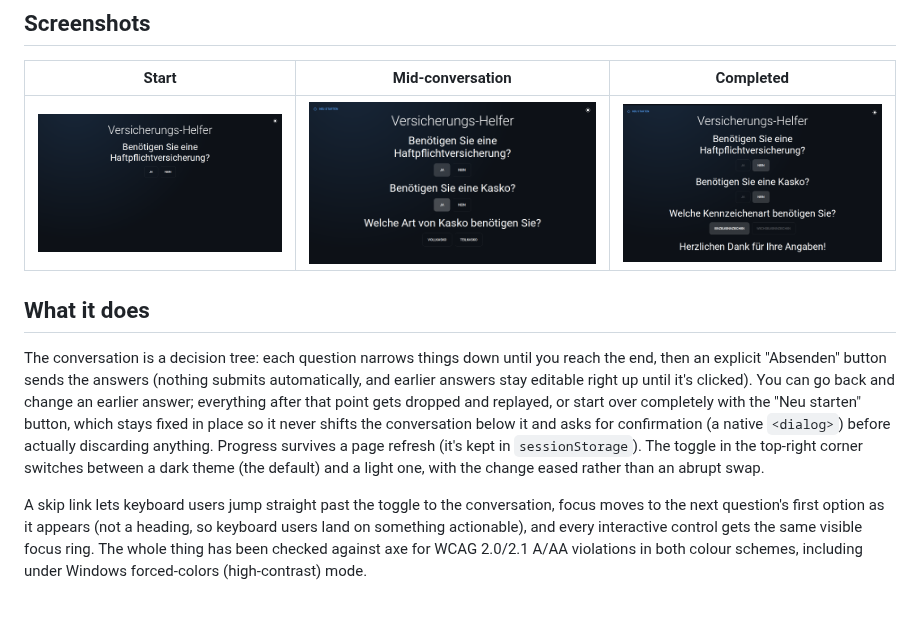
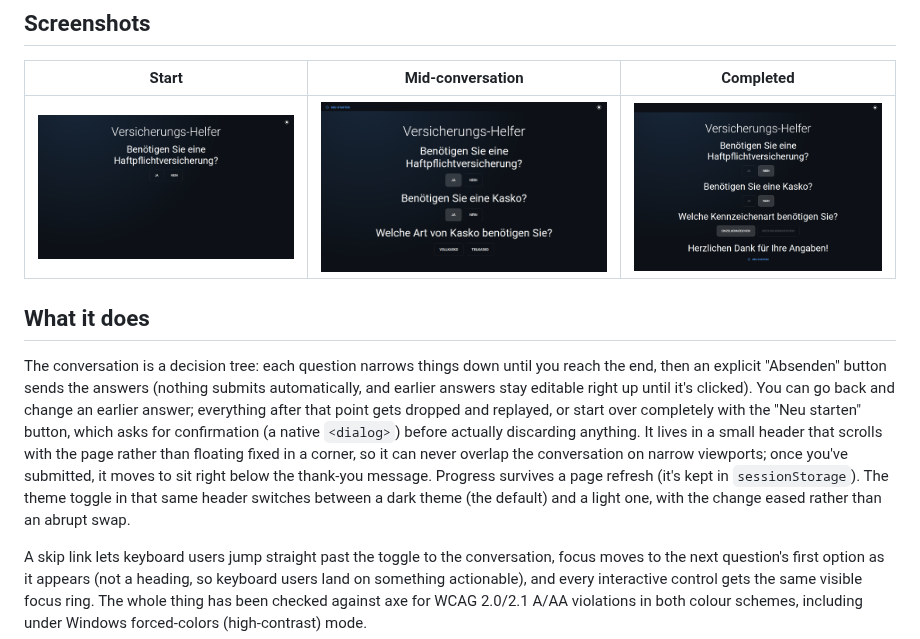
Before and after one commit to SetupCoding/insurance-configurator-demo, a Markdown page: README.md, the part around the change. Drawn GitHub-style; pictures changed too: docs/media/completed-chromium-linux.png, docs/media/mid-conversation-chromium-linux.png; blank space fills up the shorter version.

Commit message:
docs: describe the scrolling header and refresh stale screenshots
The README still described the reset button and theme toggle as fixed to
viewport corners.

```diff
--- a/README.md
+++ b/README.md
@@ -21,12 +21,14 @@ you reach the end, then an explicit "Absenden" button sends the answers
 (nothing submits automatically, and earlier answers stay editable right up
 until it's clicked). You can go back and change an earlier answer;
 everything after that point gets dropped and replayed, or start over
-completely with the "Neu starten" button, which stays fixed in place so it
-never shifts the conversation below it and asks for confirmation (a native
-`<dialog>`) before actually discarding anything. Progress survives a page
-refresh (it's kept in `sessionStorage`). The toggle in the top-right corner
-switches between a dark theme (the default) and a light one, with the change
-eased rather than an abrupt swap.
+completely with the "Neu starten" button, which asks for confirmation (a
+native `<dialog>`) before actually discarding anything. It lives in a small
+header that scrolls with the page rather than floating fixed in a corner, so
+it can never overlap the conversation on narrow viewports; once you've
+submitted, it moves to sit right below the thank-you message. Progress
+survives a page refresh (it's kept in `sessionStorage`). The theme toggle in
+that same header switches between a dark theme (the default) and a light
+one, with the change eased rather than an abrupt swap.
 
 A skip link lets keyboard users jump straight past the toggle to the
 conversation, focus moves to the next question's first option as it appears
```
